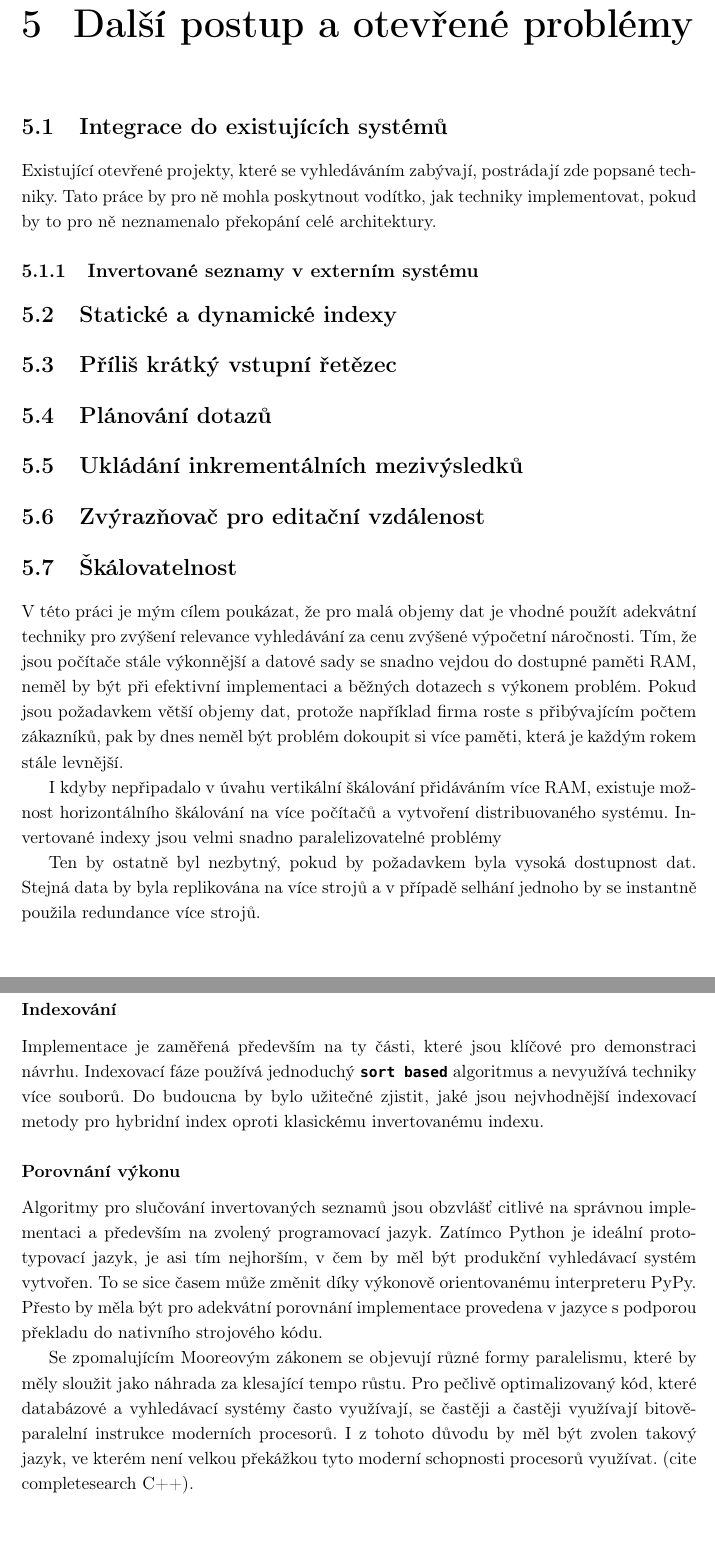
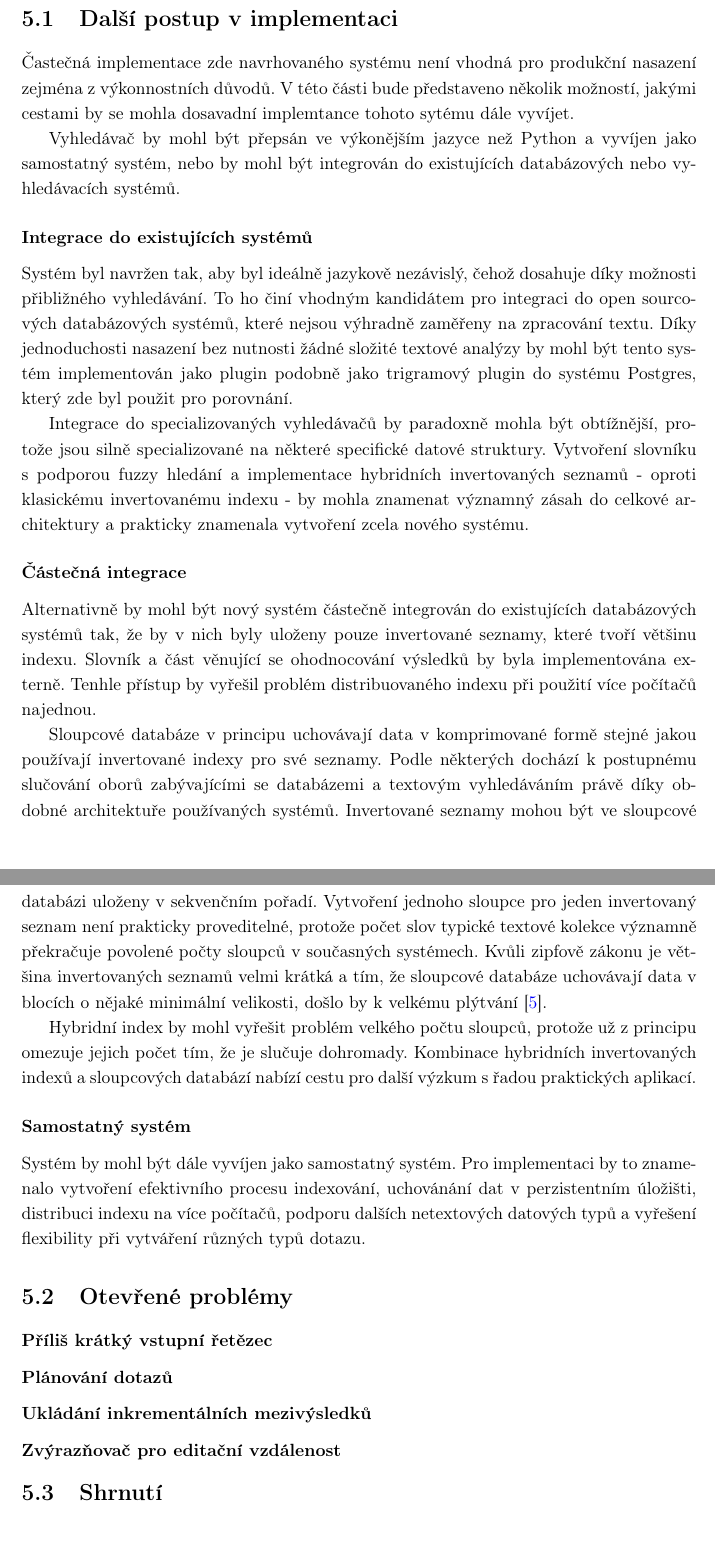
Before and after one commit to burtgulash/diplomka, a LaTeX thesis (dip.tex): two parts of pages 54 and 55 of 60, joined at a grey line, cut so that both start at the same text. Compiled offline with pdfLaTeX.

Commit message:
Neco do zaveru

```diff
--- a/dip.tex
+++ b/dip.tex
@@ -2268,69 +2270,102 @@ http '<uri>/<index>/_stats' | jq .indices.<index>.primaries.store.size_in_bytes
 \end{table}
 \end{tt}
 
-\chapter{Další postup a otevřené problémy}
-\section{Integrace do existujících systémů}
-Existující otevřené projekty, které se vyhledáváním zabývají, postrádají zde
-popsané techniky. Tato práce by pro ně mohla poskytnout vodítko, jak techniky
-implementovat, pokud by to pro ně neznamenalo překopání celé architektury.
-
-\subsection{Invertované seznamy v externím systému}
-
-\section{Statické a dynamické indexy}
+\chapter{Závěr}
+
+\section{Další postup v implementaci}
+Častečná implementace zde navrhovaného systému není vhodná pro produkční
+nasazení zejména z výkonnostních důvodů.  V této části bude představeno několik
+možností, jakými cestami by se mohla dosavadní implemtance tohoto sytému dále
+vyvíjet.
+
+Vyhledávač by mohl být přepsán ve výkonějším jazyce než Python a vyvíjen jako
+samostatný systém, nebo by mohl být integrován do existujících databázových
+nebo vyhledávacích systémů.
+
+\subsubsection{Integrace do existujících systémů}
+Systém byl navržen tak, aby byl ideálně jazykově nezávislý, čehož dosahuje díky
+možnosti přibližného vyhledávání. To ho činí vhodným kandidátem pro integraci
+do open sourcových databázových systémů, které nejsou výhradně zaměřeny na
+zpracování textu. Díky jednoduchosti nasazení bez nutnosti žádné složité
+textové analýzy by mohl být tento systém implementován jako plugin podobně
+jako trigramový plugin do systému Postgres, který zde byl použit pro
+porovnání.
+
+Integrace do specializovaných vyhledávačů by paradoxně mohla být obtížnější,
+protože jsou silně specializované na některé specifické datové struktury.
+Vytvoření slovníku s podporou fuzzy hledání a implementace hybridních
+invertovaných seznamů - oproti klasickému invertovanému indexu - by mohla
+znamenat významný zásah do celkové architektury a prakticky znamenala vytvoření
+zcela nového systému.
+
+\subsubsection{Částečná integrace}
+Alternativně by mohl být nový systém částečně integrován do existujících
+databázových systémů tak, že by v nich byly uloženy pouze invertované seznamy,
+které tvoří většinu indexu. Slovník a část věnující se ohodnocování výsledků by
+byla implementována externě. Tenhle přístup by vyřešil problém distribuovaného
+indexu při použití více počítačů najednou.
+
+Sloupcové databáze v principu uchovávají data v komprimované formě stejné jakou
+používají invertované indexy pro své seznamy. Podle některých dochází k
+postupnému slučování oborů zabývajícími se databázemi a textovým vyhledáváním
+právě díky obdobné architektuře používaných systémů. Invertované seznamy mohou
+být ve sloupcové databázi uloženy v sekvenčním pořadí. Vytvoření jednoho
+sloupce pro jeden invertovaný seznam není prakticky proveditelné, protože počet
+slov typické textové kolekce významně překračuje povolené počty sloupců v
+současných systémech. Kvůli zipfově zákonu je většina invertovaných seznamů
+velmi krátká a tím, že sloupcové databáze uchovávají data v blocích o nějaké
+minimální velikosti, došlo by k velkému plýtvání~\cite{Bjorklund_aconfluence}.
+
+Hybridní index by mohl vyřešit problém velkého počtu sloupců, protože už z
+principu omezuje jejich počet tím, že je slučuje dohromady. Kombinace
+hybridních invertovaných indexů a sloupcových databází nabízí cestu pro další
+výzkum s řadou praktických aplikací.
+
+\subsubsection{Samostatný systém}
+Systém by mohl být dále vyvíjen jako samostatný systém. Pro implementaci by to
+znamenalo vytvoření efektivního procesu indexování, uchovánání dat v
+perzistentním úložišti, distribuci indexu na více počítačů, podporu dalších
+netextových datových typů a vyřešení flexibility při vytváření různých typů
+dotazu.
+
+\section{Otevřené problémy}
+
 % static: no locks and latches, compact data structures, cache efficient
 % 2 level data structure + bulk updates
 % columnar storage
 % document or term based
 % share nothing
-\section{Příliš krátký vstupní řetězec}
-\section{Plánování dotazů}
-\section{Ukládání inkrementálních mezivýsledků}
-\section{Zvýrazňovač pro editační vzdálenost}
-\section{Škálovatelnost}
-V této práci je mým cílem poukázat, že pro malá objemy dat je vhodné použít
-adekvátní techniky pro zvýšení relevance vyhledávání za cenu zvýšené výpočetní
-náročnosti. Tím, že jsou počítače stále výkonnější a datové sady se snadno
-vejdou do dostupné paměti RAM, neměl by být při efektivní implementaci a
-běžných dotazech s výkonem problém. Pokud jsou požadavkem větší objemy dat,
-protože například firma roste s přibývajícím počtem zákazníků, pak by dnes
-neměl být problém dokoupit si více paměti, která je každým rokem stále levnější.
-
-I kdyby nepřipadalo v úvahu vertikální škálování přidáváním více RAM, existuje
-možnost horizontálního škálování na více počítačů a vytvoření distribuovaného
-systému. Invertované indexy jsou velmi snadno paralelizovatelné problémy
-% TODO term or document distributed. cite something
-
-Ten by ostatně byl nezbytný, pokud by požadavkem byla vysoká
-dostupnost dat. Stejná data by byla replikována na více strojů a v případě
-selhání jednoho by se instantně použila redundance více strojů.
-
-
-
-\subsubsection{Indexování}
-Implementace je zaměřená především na ty části, které jsou klíčové pro
-demonstraci návrhu. Indexovací fáze používá jednoduchý \bftt{sort based}
-algoritmus a nevyužívá techniky více souborů. Do budoucna by bylo užitečné
-zjistit, jaké jsou nejvhodnější indexovací metody pro hybridní index oproti
-klasickému invertovanému indexu.
-
-\subsubsection{Porovnání výkonu}
-Algoritmy pro slučování invertovaných seznamů jsou obzvlášť citlivé na správnou
-implementaci a především na zvolený programovací jazyk. Zatímco Python je
-ideální prototypovací jazyk, je asi tím nejhorším, v čem by měl být produkční
-vyhledávací systém vytvořen. To se sice časem může změnit díky výkonově
-orientovanému interpreteru PyPy. Přesto by měla být pro adekvátní porovnání
-implementace provedena v jazyce s podporou překladu do nativního strojového
-kódu.
-
-Se zpomalujícím Mooreovým zákonem se objevují různé formy paralelismu, které by
-měly sloužit jako náhrada za klesající tempo růstu. Pro pečlivě optimalizovaný
-kód, které databázové a vyhledávací systémy často využívají, se častěji a
-častěji využívají bitově-paralelní instrukce moderních procesorů. I z tohoto
-důvodu by měl být zvolen takový jazyk, ve kterém není velkou překážkou tyto
-moderní schopnosti procesorů využívat. (cite completesearch C++).
-
-
-\chapter{Závěr}
+\subsubsection{Příliš krátký vstupní řetězec}
+\subsubsection{Plánování dotazů}
+\subsubsection{Ukládání inkrementálních mezivýsledků}
+\subsubsection{Zvýrazňovač pro editační vzdálenost}
+
+
+%\subsubsection{Indexování}
+%Implementace je zaměřená především na ty části, které jsou klíčové pro
+%demonstraci návrhu. Indexovací fáze používá jednoduchý \bftt{sort based}
+%algoritmus a nevyužívá techniky více souborů. Do budoucna by bylo užitečné
+%zjistit, jaké jsou nejvhodnější indexovací metody pro hybridní index oproti
+%klasickému invertovanému indexu.
+%
+%\subsubsection{Porovnání výkonu}
+%Algoritmy pro slučování invertovaných seznamů jsou obzvlášť citlivé na správnou
+%implementaci a především na zvolený programovací jazyk. Zatímco Python je
+%ideální prototypovací jazyk, je asi tím nejhorším, v čem by měl být produkční
+%vyhledávací systém vytvořen. To se sice časem může změnit díky výkonově
+%orientovanému interpreteru PyPy. Přesto by měla být pro adekvátní porovnání
+%implementace provedena v jazyce s podporou překladu do nativního strojového
+%kódu.
+%
+%Se zpomalujícím Mooreovým zákonem se objevují různé formy paralelismu, které by
+%měly sloužit jako náhrada za klesající tempo růstu. Pro pečlivě optimalizovaný
+%kód, které databázové a vyhledávací systémy často využívají, se častěji a
+%častěji využívají bitově-paralelní instrukce moderních procesorů. I z tohoto
+%důvodu by měl být zvolen takový jazyk, ve kterém není velkou překážkou tyto
+%moderní schopnosti procesorů využívat. (cite completesearch C++).
+
+
+\section{Shrnutí}
 Záměrem této práce je poukázat na alternativní techniky v oblasti vyhledávání a
 demonstrovat možný vyhledávací systém, který je implementuje. Tento systém by
 měl být vhodnější pro potřeby jednotlivců i firem, které vyžadují od
```
Also changed, not shown: ref.bib (+7 -0 lines), dip.tex (52 more changed lines).
